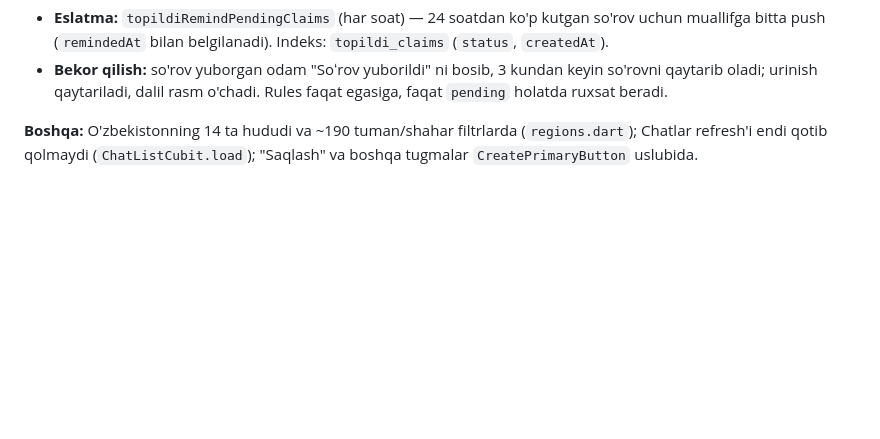
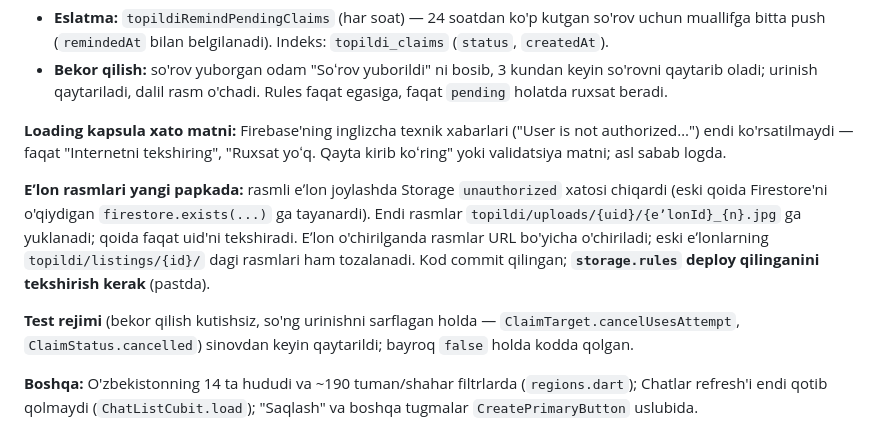
Before and after one commit to Dimamaman/topildi, a Markdown page: docs/PROGRESS.md, the part around one of its changes. GitHub-like rendering; blank space fills up the shorter version.

```diff
--- a/docs/PROGRESS.md
+++ b/docs/PROGRESS.md
@@ -134,6 +136,12 @@ Cloud Functions yo'q: chatni ilova yaratadi, xavfsizlikni Firestore rules taʼmi
 **Javobsiz so'rovlar:**
 - **Eslatma:** `topildiRemindPendingClaims` (har soat) — 24 soatdan ko'p kutgan so'rov uchun muallifga bitta push (`remindedAt` bilan belgilanadi). Indeks: `topildi_claims` (`status`, `createdAt`).
 - **Bekor qilish:** so'rov yuborgan odam "Soʻrov yuborildi" ni bosib, 3 kundan keyin so'rovni qaytarib oladi; urinish qaytariladi, dalil rasm o'chadi. Rules faqat egasiga, faqat `pending` holatda ruxsat beradi.
+
+**Loading kapsula xato matni:** Firebase'ning inglizcha texnik xabarlari ("User is not authorized…") endi ko'rsatilmaydi — faqat "Internetni tekshiring", "Ruxsat yoʻq. Qayta kirib koʻring" yoki validatsiya matni; asl sabab logda.
+
+**Eʼlon rasmlari yangi papkada:** rasmli eʼlon joylashda Storage `unauthorized` xatosi chiqardi (eski qoida Firestore'ni o'qiydigan `firestore.exists(...)` ga tayanardi). Endi rasmlar `topildi/uploads/{uid}/{eʼlonId}_{n}.jpg` ga yuklanadi; qoida faqat uid'ni tekshiradi. Eʼlon o'chirilganda rasmlar URL bo'yicha o'chiriladi; eski eʼlonlarning `topildi/listings/{id}/` dagi rasmlari ham tozalanadi. Kod commit qilingan; **`storage.rules` deploy qilinganini tekshirish kerak** (pastda).
+
+**Test rejimi** (bekor qilish kutishsiz, so'ng urinishni sarflagan holda — `ClaimTarget.cancelUsesAttempt`, `ClaimStatus.cancelled`) sinovdan keyin qaytarildi; bayroq `false` holda kodda qolgan.
 
 **Boshqa:** O'zbekistonning 14 ta hududi va ~190 tuman/shahar filtrlarda (`regions.dart`); Chatlar refresh'i endi qotib qolmaydi (`ChatListCubit.load`); "Saqlash" va boshqa tugmalar `CreatePrimaryButton` uslubida.
 
```
Also changed, not shown: other parts of docs/PROGRESS.md (+15 -1 lines).
